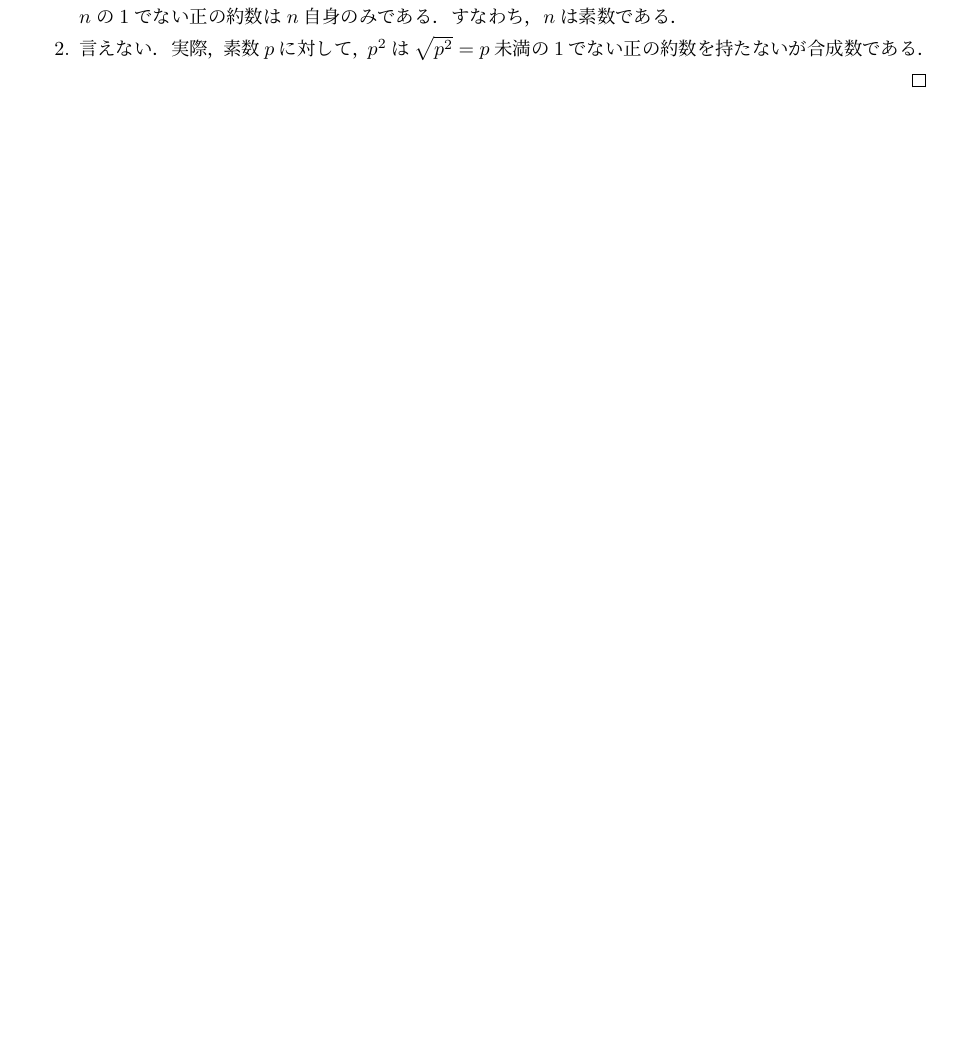
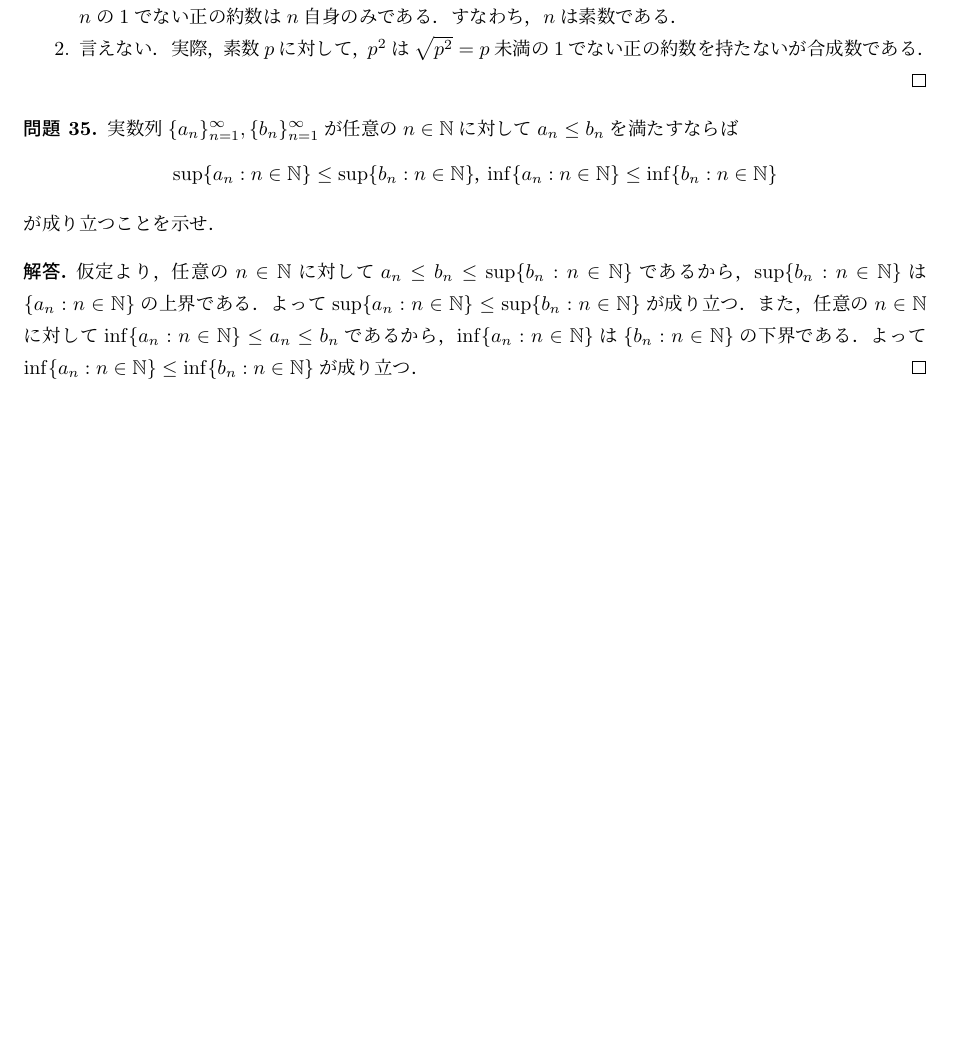
Before and after one commit to MasatakaHamada/notes, a LaTeX document (notes.tex): part of page 12 of 12, cut so that both start at the same text, the shorter picture padded with empty space. Compiled offline with pLaTeX and dvipdfmx.

Commit message:
Update notes.tex
上限と下限

```diff
--- a/notes.tex
+++ b/notes.tex
@@ -797,4 +797,24 @@ $p^2$は$\sqrt{p^2}=p$未満の1でない正の約数を持たないが合成数
 \end{enumerate}
 \end{proof}
 
+\begin{qst}
+実数列$\{a_n\}_{n=1}^\infty,\{b_n\}_{n=1}^\infty$が
+任意の$n\in\mathbb{N}$に対して$a_n\leq b_n$を満たすならば
+\[
+\sup\{a_n:n\in\mathbb{N}\}\leq\sup\{b_n:n\in\mathbb{N}\}，
+\inf\{a_n:n\in\mathbb{N}\}\leq\inf\{b_n:n\in\mathbb{N}\}
+\]
+が成り立つことを示せ．
+\end{qst}
+\begin{proof}
+仮定より，任意の$n\in\mathbb{N}$に対して
+$a_n\leq b_n\leq\sup\{b_n:n\in\mathbb{N}\}$であるから，
+$\sup\{b_n:n\in\mathbb{N}\}$は$\{a_n:n\in\mathbb{N}\}$の上界である．
+よって$\sup\{a_n:n\in\mathbb{N}\}\leq\sup\{b_n:n\in\mathbb{N}\}$が成り立つ．
+また，任意の$n\in\mathbb{N}$に対して
+$\inf\{a_n:n\in\mathbb{N}\}\leq a_n\leq b_n$であるから，
+$\inf\{a_n:n\in\mathbb{N}\}$は$\{b_n:n\in\mathbb{N}\}$の下界である．
+よって$\inf\{a_n:n\in\mathbb{N}\}\leq\inf\{b_n:n\in\mathbb{N}\}$が成り立つ．
+\end{proof}
+
 \end{document}
```
